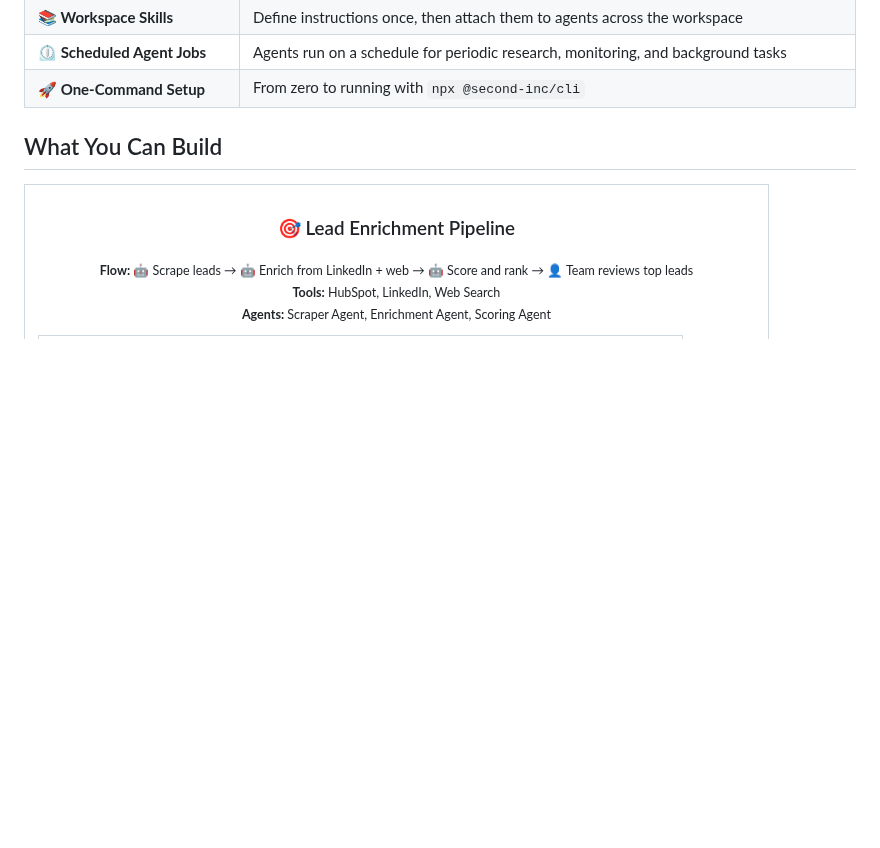
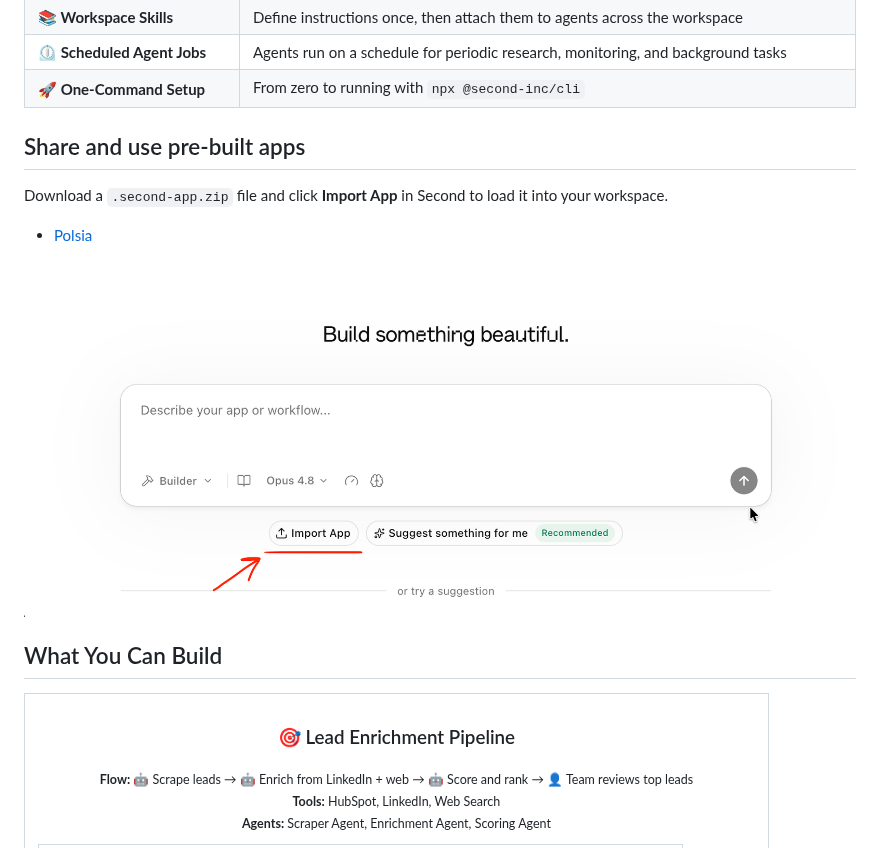
Before and after one commit to Second-Inc/second, a Markdown page: README.md, the part around the change. GitHub-like rendering; pictures changed too: docs/assets/import-app.png (added); blank space fills up the shorter version.

Commit message:
document prebuilt app imports

```diff
--- a/README.md
+++ b/README.md
@@ -175,6 +175,14 @@ Every app you build in Second gets a real-time DB, audit logs, RBAC, agent RBAC,
 | **📚 Workspace Skills** | Define instructions once, then attach them to agents across the workspace |
 | **⏲️ Scheduled Agent Jobs** | Agents run on a schedule for periodic research, monitoring, and background tasks |
 | **🚀 One-Command Setup** | From zero to running with `npx @second-inc/cli` |
+
+## Share and use pre-built apps
+
+Download a `.second-app.zip` file and click **Import App** in Second to load it into your workspace.
+
+- [Polsia](https://github.com/Second-Inc/second-apps/releases/download/polsia-v1/Polsia.second-app.zip)
+
+![Import App button](docs/assets/import-app.png)
 
 ## What You Can Build
 
```
